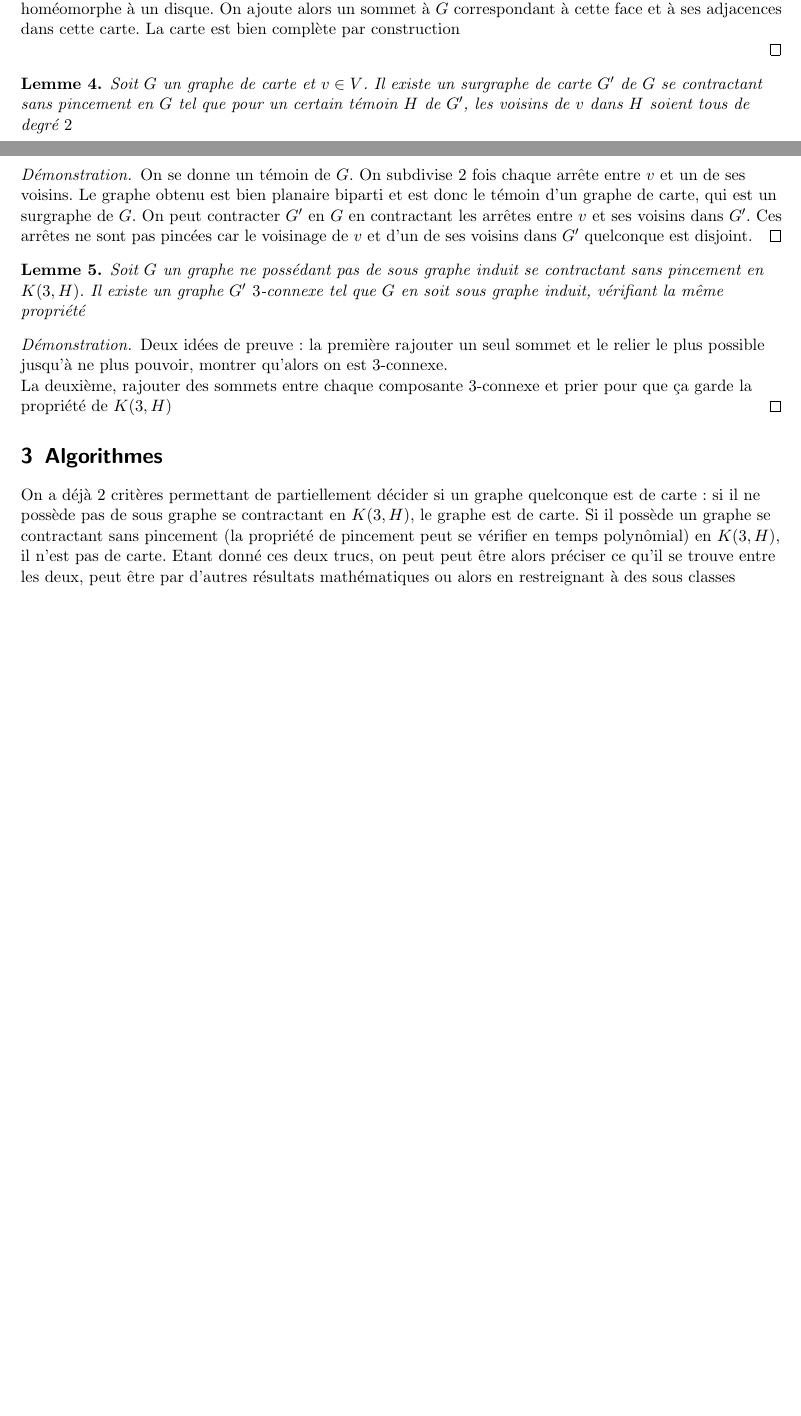
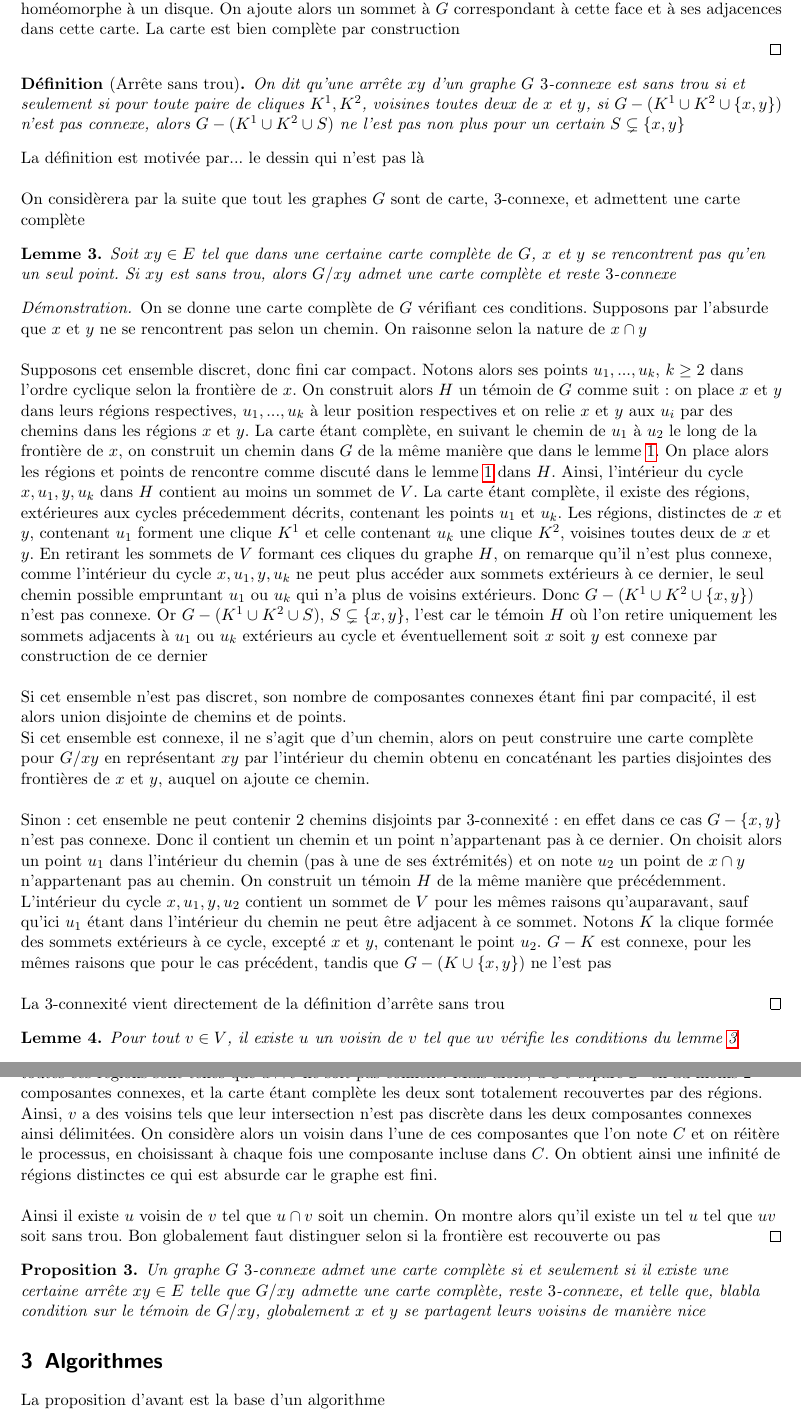
Before and after one commit to joselor2004/MapGraphs, a LaTeX document (MapGraphs.tex): two parts of pages 4 and 5 of 5 before the commit and two parts of pages 3 and 4 of 4 after it, joined at a grey line, cut so that both start at the same text, the shorter picture padded with empty space. Compiled offline with pdfLaTeX.

Commit message:
progrès on va dire

```diff
--- a/MapGraphs.tex
+++ b/MapGraphs.tex
@@ -6,6 +6,7 @@
 \usepackage{amsmath}
 \usepackage{algorithm2e}
 \usepackage{hyperref}
+\usepackage{comment}
 \usepackage[french]{babel}
 \usepackage{color}
 \usepackage{tikz}
@@ -282,37 +294,78 @@ Ce qu'on essaie de montrer
 
 \end{proof}
 
-\begin{lem}
-    Soit $G$ un graphe de carte et $v \in V$. Il existe un surgraphe de carte $G'$ de $G$ se contractant sans pincement en $G$
-    tel que pour un certain témoin $H$ de $G'$, les voisins de $v$ dans $H$ soient tous de degré $2$
+\begin{def*}[Arrête sans trou]
+    On dit qu'une arrête $xy$ d'un graphe $G$ $3$-connexe est sans trou si et seulement si pour toute paire de cliques $K^1, K^2$, voisines toutes deux
+    de $x$ et $y$, si $G - (K^1 \cup K^2 \cup \{x,y\})$ n'est pas connexe, alors $G - (K^1 \cup K^2 \cup S)$ ne l'est pas non plus pour
+    un certain $S \subsetneq \{x, y\}$
+\end{def*}
+
+La définition est motivée par... le dessin qui n'est pas là
+\\~\\
+On considèrera par la suite que tout les graphes $G$ sont de carte, $3$-connexe, et admettent une carte complète
+
+\begin{lem}\label{contrSanstrou}
+    Soit $xy \in E$ tel que dans une certaine carte complète de $G$, $x$ et $y$ se rencontrent pas qu'en un seul point.
+    Si $xy$ est sans trou, alors $G / xy$ admet une carte complète et reste $3$-connexe
 \end{lem}
 
 \begin{proof}
-    On se donne un témoin de $G$. On subdivise $2$ fois chaque arrête entre $v$ et un de ses voisins. Le graphe obtenu est bien
-    planaire biparti et est donc le témoin d'un graphe de carte, qui est un surgraphe de $G$. On peut contracter $G'$
-    en $G$ en contractant les arrêtes entre $v$ et ses voisins dans $G'$. Ces arrêtes ne sont pas pincées car le voisinage de $v$
-    et d'un de ses voisins dans $G'$ quelconque est disjoint.
+    On se donne une carte complète de $G$ vérifiant ces conditions. Supposons par l'absurde que $x$ et $y$ ne se rencontrent pas selon un chemin.
+    On raisonne selon la nature de $x \cap y$
+    \\~\\
+    Supposons cet ensemble discret, donc fini car compact. Notons alors ses points
+    $u_1, ..., u_k$, $k \geq 2$ dans l'ordre cyclique selon la frontière de $x$. On construit alors $H$ un témoin de $G$ comme suit :
+    on place $x$ et $y$ dans leurs régions respectives, $u_1, ..., u_k$ à leur position respectives et on relie $x$ et $y$ aux
+    $u_i$ par des chemins dans les régions $x$ et $y$. La carte étant complète, en suivant le chemin de $u_1$ à $u_2$ le long de la frontière de
+    $x$, on construit un chemin dans $G$ de la même manière que dans le lemme \ref{cycleCompl}. On place alors les régions et points
+    de rencontre comme discuté dans le lemme \ref{cycleCompl} dans $H$. Ainsi, l'intérieur du cycle $x, u_1, y, u_{k}$ dans $H$
+    contient au moins un sommet de $V$. La carte étant complète, il existe des régions, extérieures aux cycles
+    précedemment décrits, contenant les points $u_1$ et $u_k$. Les régions, distinctes de $x$ et $y$, contenant $u_1$ forment une clique $K^1$ et celle contenant
+    $u_k$ une clique $K^2$, voisines toutes deux de $x$ et $y$. En retirant les sommets de $V$ formant ces cliques du graphe $H$, on remarque
+    qu'il n'est plus connexe, comme l'intérieur du cycle $x, u_1, y, u_k$ ne peut plus accéder aux sommets extérieurs à ce dernier, le seul chemin
+    possible empruntant $u_1$ ou $u_k$ qui n'a plus de voisins extérieurs. Donc $G - (K^1 \cup K^2 \cup \{x,y\})$ n'est pas connexe. Or
+    $G - (K^1 \cup K^2 \cup S)$, $S \subsetneq \{x, y\}$, l'est car le témoin $H$ où l'on retire uniquement les sommets adjacents à $u_1$ ou $u_k$ extérieurs
+    au cycle et éventuellement soit $x$ soit $y$ est connexe par construction de ce dernier
+    \\~\\
+    Si cet ensemble n'est pas discret, son nombre de composantes connexes étant fini par compacité, il est alors union disjointe de chemins
+    et de points.\\
+    Si cet ensemble est connexe, il ne s'agit que d'un chemin, alors on peut construire une carte complète pour $G / xy$ en
+    représentant $xy$ par l'intérieur du chemin obtenu en concaténant les parties disjointes des frontières de $x$ et $y$, auquel on ajoute ce chemin.
+    \\~\\
+    Sinon : cet ensemble ne peut contenir $2$ chemins disjoints par $3$-connexité : en effet dans ce cas $G - \{x, y\}$ n'est pas connexe.
+    Donc il contient un chemin et un point n'appartenant pas à ce dernier. On choisit alors un point $u_1$ dans l'intérieur du chemin (pas à une
+    de ses éxtrémités) et on note $u_2$ un point de $x \cap y$ n'appartenant pas au chemin. On construit un témoin $H$ de la même manière que précédemment.
+    L'intérieur du cycle $x, u_1, y, u_2$ contient un sommet de $V$ pour les mêmes raisons qu'auparavant, sauf qu'ici $u_1$ étant dans l'intérieur
+    du chemin ne peut être adjacent à ce sommet. Notons $K$ la clique formée des sommets extérieurs à ce cycle, excepté $x$ et $y$, contenant le point $u_2$.
+    $G - K$ est connexe, pour les mêmes raisons que pour le cas précédent, tandis que $G - (K \cup \{x, y\})$ ne l'est pas
+    \\~\\
+    La $3$-connexité vient directement de la définition d'arrête sans trou
 \end{proof}
 
 \begin{lem}
-    Soit $G$ un graphe ne possédant pas de sous graphe induit se contractant sans pincement en $K(3, H)$. Il existe un
-    graphe $G'$ $3$-connexe tel que $G$ en soit sous graphe induit, vérifiant la même propriété
+    Pour tout $v \in V$, il existe $u$ un voisin de $v$ tel que $uv$ vérifie les conditions du lemme \ref{contrSanstrou}
 \end{lem}
 
 \begin{proof}
-    Deux idées de preuve : la première rajouter un seul sommet et le relier le plus possible jusqu'à ne plus pouvoir, montrer
-    qu'alors on est $3$-connexe.\\
-    La deuxième, rajouter des sommets entre chaque composante $3$-connexe et prier pour que ça garde la propriété
-    de $K(3, H)$
+    On se donne une carte complète de $G$. La preuve du lemme \ref{cycleCompl} permet d'affirmer qu'il existe des régions $u$ adjacentes à $v$
+    telles que $u \cap v$ ne soit pas discret. On suppose alors par l'absurde que toutes ces régions sont telles que $u \cap v$ ne soit
+    pas connexe. Mais alors, $u \cup v$ sépare $\mathbb{S}^2$ en au moins $2$ composantes connexes, et la carte étant complète les deux sont totalement
+    recouvertes par des régions. Ainsi, $v$ a des voisins tels que leur intersection n'est pas discrète dans les deux composantes connexes ainsi délimitées.
+    On considère alors un voisin dans l'une de ces composantes que l'on note $C$ et on réitère le processus, en choisissant à chaque fois une composante incluse dans $C$.
+    On obtient ainsi une infinité de régions distinctes ce qui est absurde car le graphe est fini.
+    \\~\\
+    Ainsi il existe $u$ voisin de $v$ tel que $u \cap v$ soit un chemin. On montre alors qu'il existe un tel $u$ tel que $uv$ soit sans trou.
+    Bon globalement faut distinguer selon si la frontière est recouverte ou pas
 \end{proof}
+
+\begin{prop}
+    Un graphe $G$ $3$-connexe admet une carte complète si et seulement si il existe une certaine arrête $xy \in E$ telle que $G / xy$ admette une carte
+    complète, reste $3$-connexe, et telle que, blabla condition sur le témoin de $G / xy$, globalement $x$ et $y$ se partagent leurs voisins de manière nice
+\end{prop}
 
 \section{Algorithmes}
 
-On a déjà $2$ critères permettant de partiellement décider si un graphe quelconque est de carte : si il ne possède pas
-de sous graphe se contractant en $K(3, H)$, le graphe est de carte. Si il possède un graphe se contractant sans pincement
-(la propriété de pincement peut se vérifier en temps polynômial) en $K(3, H)$, il n'est pas de carte.
-Etant donné ces deux trucs, on peut peut être alors préciser ce qu'il se trouve entre les deux, peut être par d'autres
-résultats mathématiques ou alors en restreignant à des sous classes
+La proposition d'avant est la base d'un algorithme
 
 \end{flushleft}
 \end{document}
```
Also changed, not shown: MapGraphs.pdf, MapGraphs.tex (85 more changed lines).
